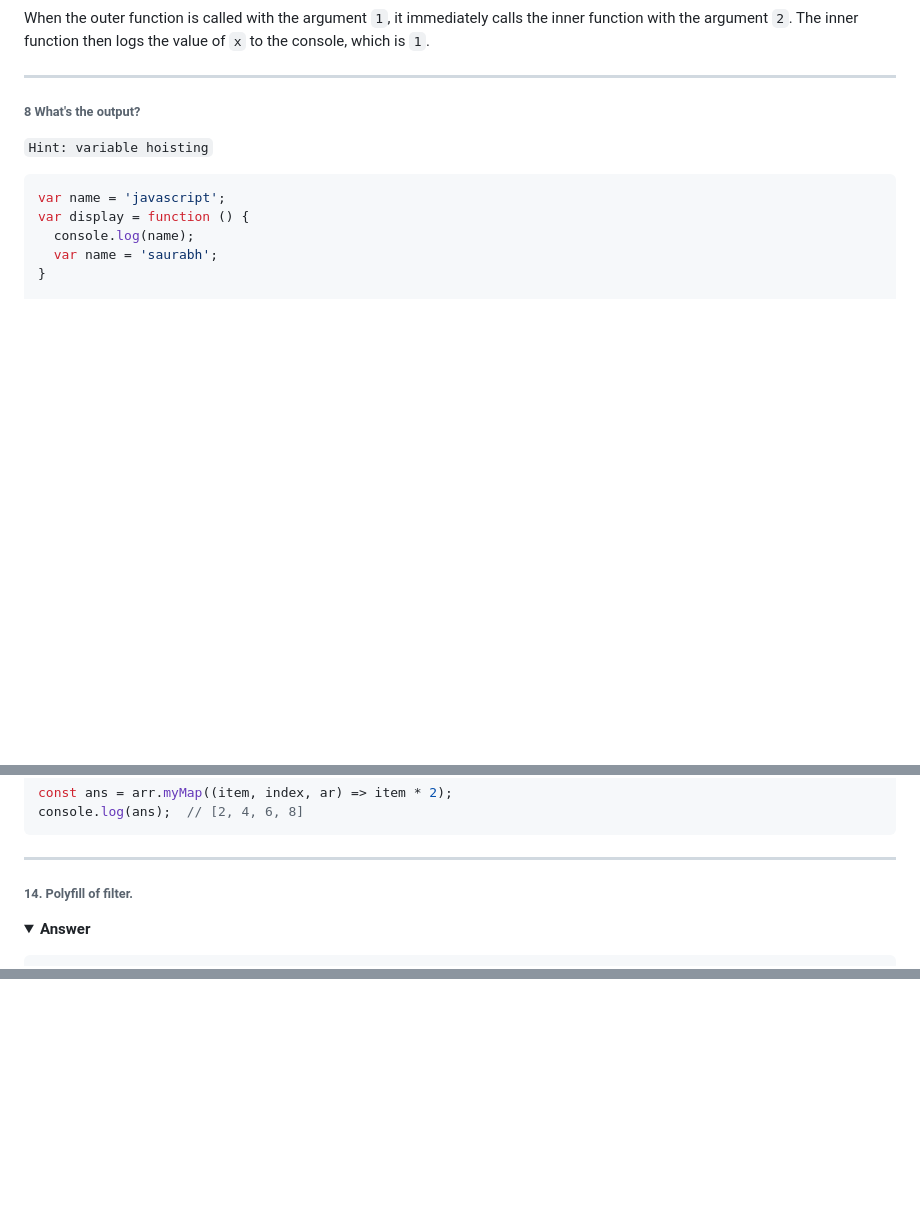
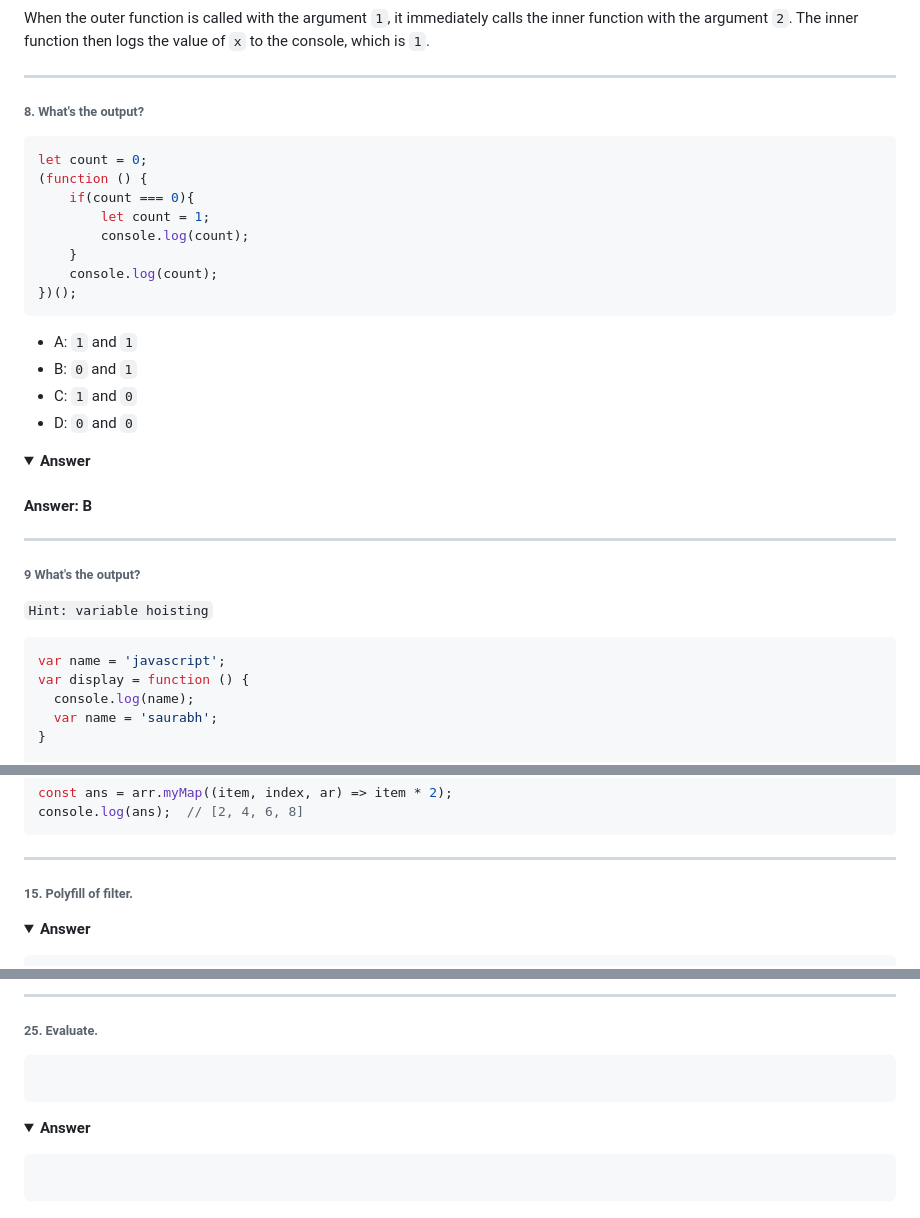
Before and after one commit to saurabh-sen/js-interview-concepts, a Markdown page: README.md, 3 parts joined by grey strips. GitHub-like rendering; folded sections open; blank space fills up the shorter version.

````diff
--- a/README.md
+++ b/README.md
@@ -175,7 +175,35 @@ When the outer function is called with the argument `1`, it immediately calls th
 
 ---
 
-###### 8 What's the output?
+###### 8. What's the output?
+
+```javascript
+let count = 0;
+(function () {
+    if(count === 0){
+        let count = 1;
+        console.log(count);
+    }
+    console.log(count);
+})();
+```
+- A: `1` and `1`
+- B: `0` and `1`
+- C: `1` and `0`
+- D: `0` and `0`
+
+<details><summary><b>Answer</b></summary>
+<p>
+
+#### Answer: B
+
+</p>
+</details>
+
+---
+
+
+###### 9 What's the output?
 `Hint: variable hoisting`
 
 ```javascript
@@ -344,7 +372,7 @@ console.log(ans);  // [2, 4, 6, 8]
 
 ---
 
-###### 14. Polyfill of filter.
+###### 15. Polyfill of filter.
 
 <details><summary><b>Answer</b></summary>
 <p>
@@ -464,0 +687,17 @@ console.log(toppers(students))
+</p>
+</details>
+
+---
+
+###### 25. Evaluate.
+
+```javascript
+```
+
+<details><summary><b>Answer</b></summary>
+<p>
+
+```javascript
+
+```
+
````
Also changed, not shown: other parts of README.md (+206 -8 lines).
